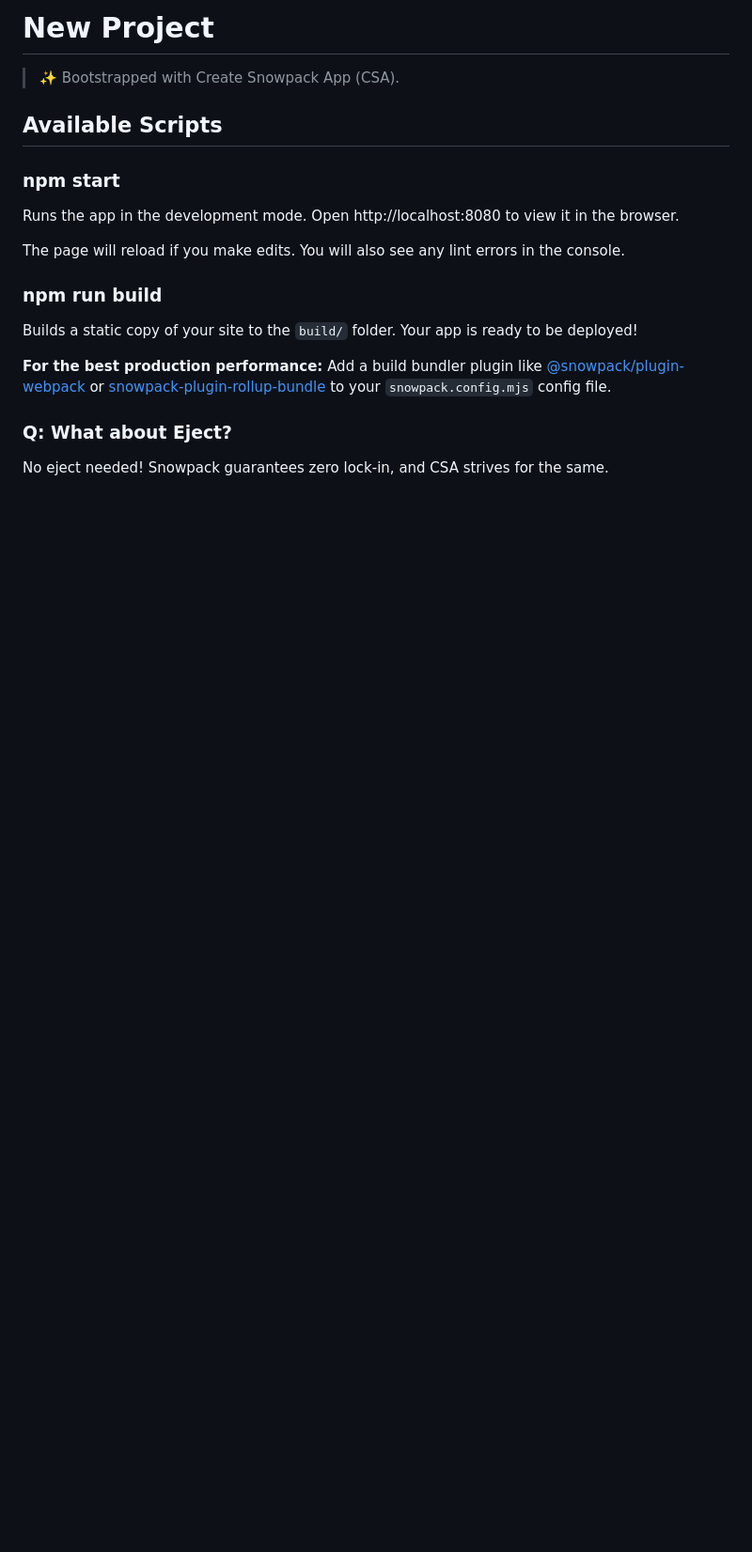
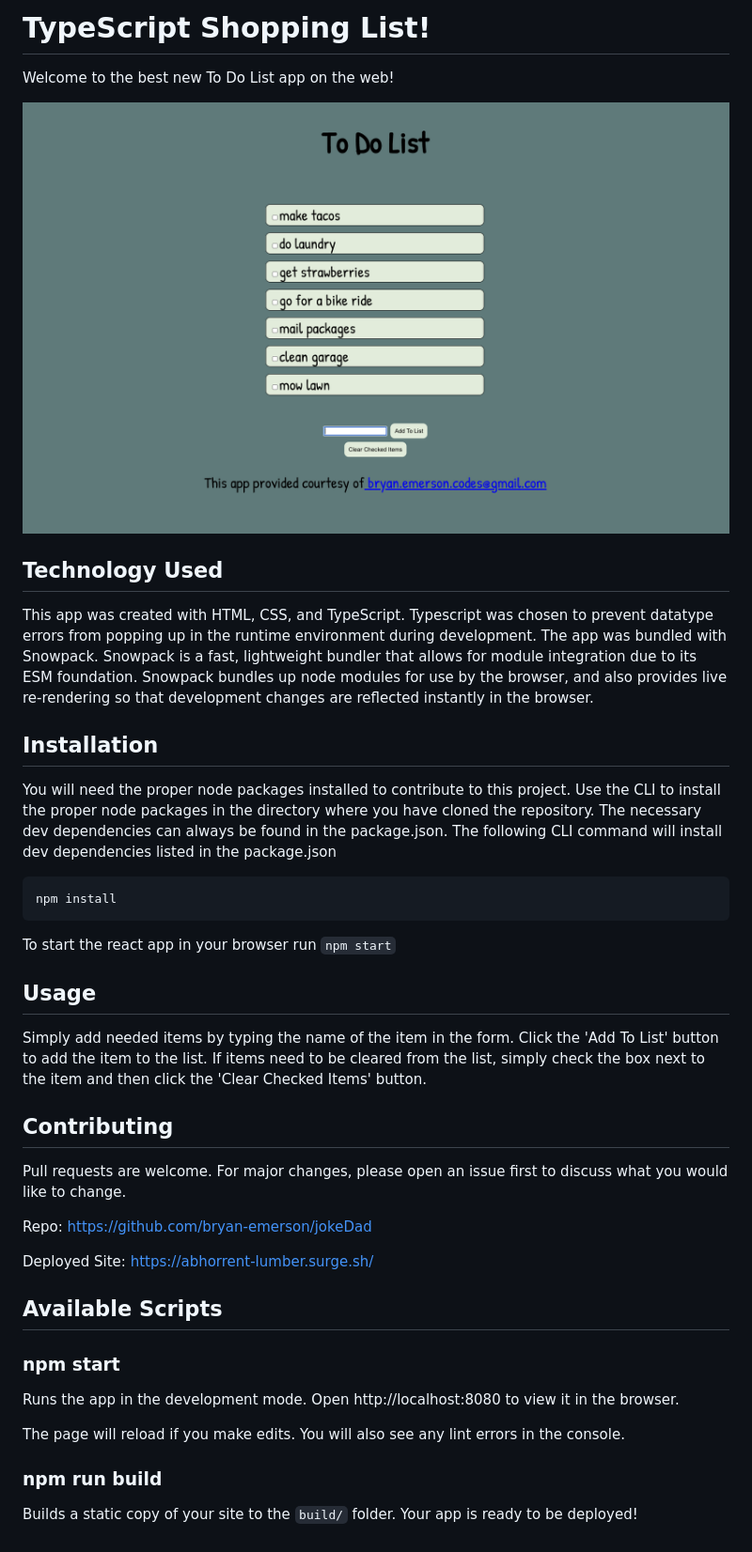
Before and after one commit to bryan-emerson/toDoList-Snowpack, a Markdown page: README.md, the part around the change. Shown: that part at 94% size. Drawn GitHub-style; pictures changed too: public/userView.png (added); blank space fills up the shorter version.

Commit message:
readme, style, minor index.html

````diff
--- a/README.md
+++ b/README.md
@@ -1,6 +1,36 @@
-# New Project
+# TypeScript Shopping List!
 
-> ✨ Bootstrapped with Create Snowpack App (CSA).
+Welcome to the best new To Do List app on the web!
+
+![user view](./public/userView.png)
+
+## Technology Used
+
+This app was created with HTML, CSS, and TypeScript. Typescript was chosen to prevent datatype errors from popping up in the runtime environment during development. The app was bundled with Snowpack. Snowpack is a fast, lightweight bundler that allows for module integration due to its ESM foundation. Snowpack bundles up node modules for use by the browser, and also provides live re-rendering so that development changes are reflected instantly in the browser.
+
+
+
+## Installation
+
+You will need the proper node packages installed to contribute to this project. Use the CLI to install the proper node packages in the directory where you have cloned the repository. The necessary dev dependencies can always be found in the package.json. The following CLI command will install dev dependencies listed in the package.json
+
+```bash
+npm install
+```
+
+To start the react app in your browser run
+```npm start```
+
+## Usage
+Simply add needed items by typing the name of the item in the form. Click the 'Add To List' button to add the item to the list. If items need to be cleared from the list, simply check the box next to the item and then click the 'Clear Checked Items' button.
+
+## Contributing
+Pull requests are welcome. For major changes, please open an issue first to discuss what you would like to change.
+
+
+Repo: https://github.com/bryan-emerson/jokeDad
+
+Deployed Site: https://abhorrent-lumber.surge.sh/
 
 ## Available Scripts
 
@@ -16,9 +46,3 @@ You will also see any lint errors in the console.
 
 Builds a static copy of your site to the `build/` folder.
 Your app is ready to be deployed!
-
-**For the best production performance:** Add a build bundler plugin like [@snowpack/plugin-webpack](https://github.com/snowpackjs/snowpack/tree/main/plugins/plugin-webpack) or [snowpack-plugin-rollup-bundle](https://github.com/ParamagicDev/snowpack-plugin-rollup-bundle) to your `snowpack.config.mjs` config file.
-
-### Q: What about Eject?
-
-No eject needed! Snowpack guarantees zero lock-in, and CSA strives for the same.
````
Also changed, not shown: 2 other files.
